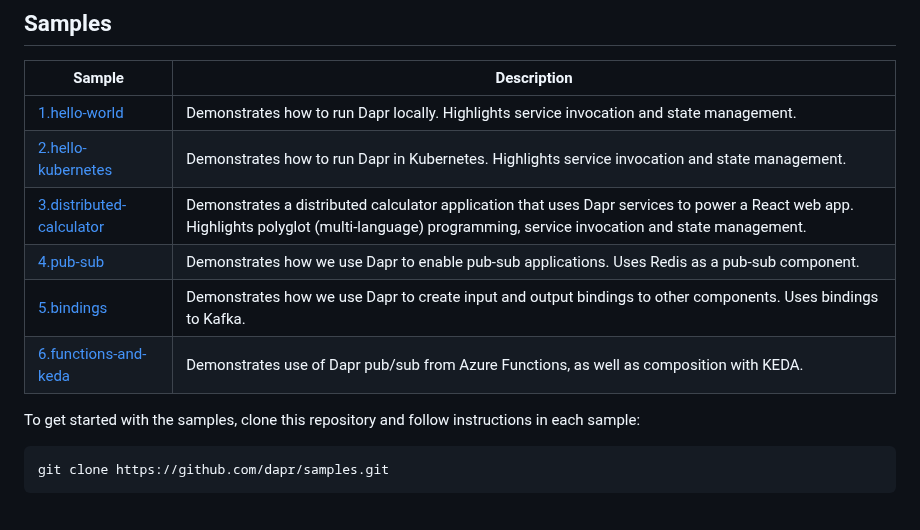
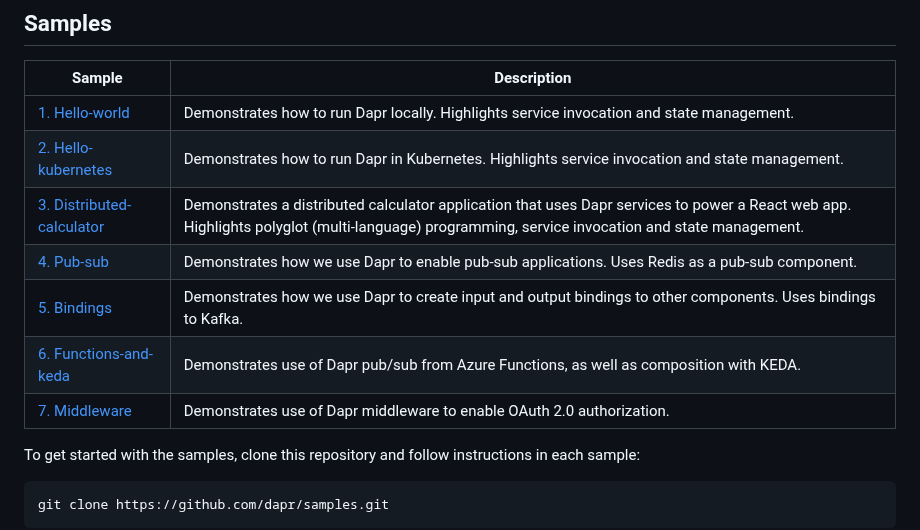
Before and after one commit to dapr/quickstarts, a Markdown page: README.md, the part around the change. Rendered like a GitHub page.

Commit message:
middleware sample

````diff
--- a/README.md
+++ b/README.md
@@ -20,12 +20,14 @@ Dapr is currently under community development with preview releases.  The master
 
 | Sample                   | Description                                                                                                                                                                                    |
 |--------------------------|------------------------------------------------------------------------------------------------------------------------------------------------------------------------------------------------|
-| [1.hello-world](./1.hello-world)            | Demonstrates how to run Dapr locally. Highlights service invocation and state management.                                                                                                      |
-| [2.hello-kubernetes](./2.hello-kubernetes)       | Demonstrates how to run Dapr in Kubernetes. Highlights service invocation and state management.                                                                                                |
-| [3.distributed-calculator](./3.distributed-calculator) | Demonstrates a distributed calculator application that uses Dapr services to power a React web app. Highlights polyglot (multi-language) programming, service invocation and state management. |
-| [4.pub-sub](./4.pub-sub)                | Demonstrates how we use Dapr to enable pub-sub applications. Uses Redis as a pub-sub component.                                                                                          |
-| [5.bindings](./5.bindings)            | Demonstrates how we use Dapr to create input and output bindings to other components. Uses bindings to Kafka.                                                                            |
-| [6.functions-and-keda](./6.functions-and-keda) | Demonstrates use of Dapr pub/sub from Azure Functions, as well as composition with KEDA. |
+| [1. Hello-world](./1.hello-world)            | Demonstrates how to run Dapr locally. Highlights service invocation and state management.                                                                                                      |
+| [2. Hello-kubernetes](./2.hello-kubernetes)       | Demonstrates how to run Dapr in Kubernetes. Highlights service invocation and state management.                                                                                                |
+| [3. Distributed-calculator](./3.distributed-calculator) | Demonstrates a distributed calculator application that uses Dapr services to power a React web app. Highlights polyglot (multi-language) programming, service invocation and state management. |
+| [4. Pub-sub](./4.pub-sub)                | Demonstrates how we use Dapr to enable pub-sub applications. Uses Redis as a pub-sub component.                                                                                          |
+| [5. Bindings](./5.bindings)            | Demonstrates how we use Dapr to create input and output bindings to other components. Uses bindings to Kafka.                                                                            |
+| [6. Functions-and-keda](./6.functions-and-keda) | Demonstrates use of Dapr pub/sub from Azure Functions, as well as composition with KEDA. |
+| [7. Middleware](./7.middleware) | Demonstrates use of Dapr middleware to enable OAuth 2.0 authorization. |
+
 
 To get started with the samples, clone this repository and follow instructions in each sample:
 ```bash
````
Also changed, not shown: 7.middleware/README.md (added, +96 -0 lines), 7.middleware/img/Architecture_Diagram.png (added), 7.middleware/img/webpage.png (added), 7 other files.
